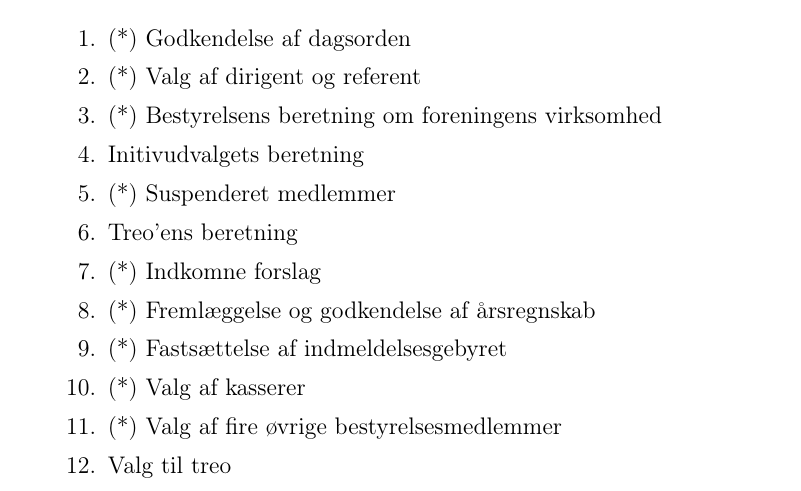
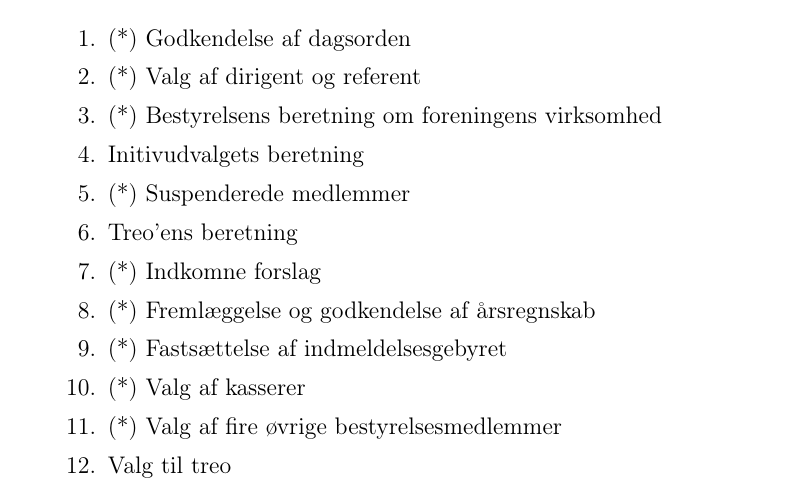
Before and after one commit to f-klubben/vedtaegter, a LaTeX document (fklub-vedtaegter.tex): part of page 2 of 5, cut so that both start at the same text. Compiled offline with pdfLaTeX.

Commit message:
Fix typo in 'Suspenderet' to 'Suspenderede'

```diff
--- a/fklub-vedtaegter.tex
+++ b/fklub-vedtaegter.tex
@@ -66,7 +66,7 @@ punkterne markeret ved (*):
 \item (*) Valg af dirigent og referent
 \item (*) Bestyrelsens beretning om foreningens virksomhed
 \item Initivudvalgets beretning
-\item (*) Suspenderet medlemmer
+\item (*) Suspenderede medlemmer
 \item Treo'ens beretning
 \item (*) Indkomne forslag
 \item (*) Fremlæggelse og godkendelse af årsregnskab
```
